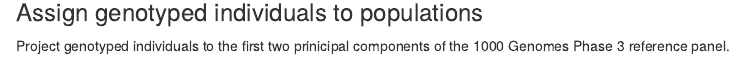
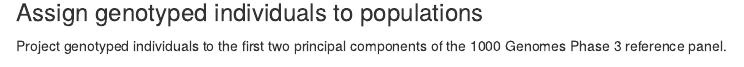
Before and after one commit to kerimoff/qtl_norm_qc, an R Markdown document (QC/QC_report/rnaseq_study_QC_report.Rmd): the page in a window 1100 px wide, from 1550 px down. Rendered offline with R 4.5, knitr and Pandoc, with nearby package versions; some code elsewhere in the file could not run offline.

Commit message:
Fix typo

````diff
--- a/QC/QC_report/rnaseq_study_QC_report.Rmd
+++ b/QC/QC_report/rnaseq_study_QC_report.Rmd
@@ -193,7 +193,7 @@ if (use_plotly) {
 
 ### Assign genotyped individuals to populations
 
-Project genotyped individuals to the first two prinicipal components of the 1000 Genomes Phase 3 reference panel.
+Project genotyped individuals to the first two principal components of the 1000 Genomes Phase 3 reference panel.
 
 ```{r popAssign, echo=FALSE}
 pca <- read.table(pca_table, header = FALSE, )
````
